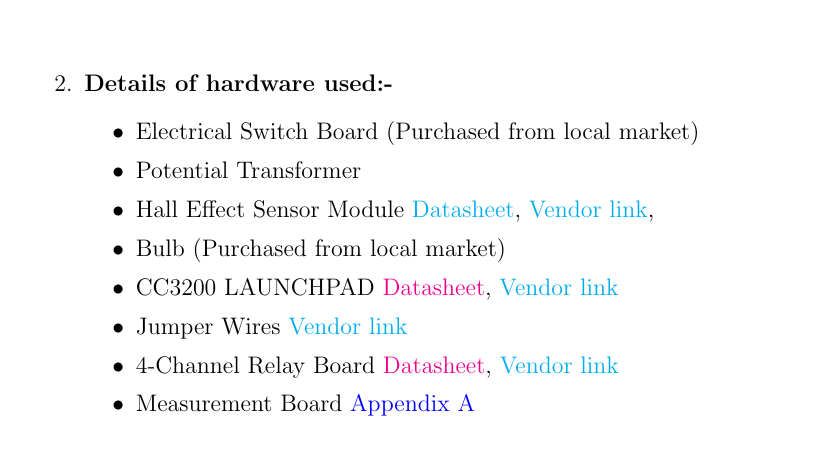
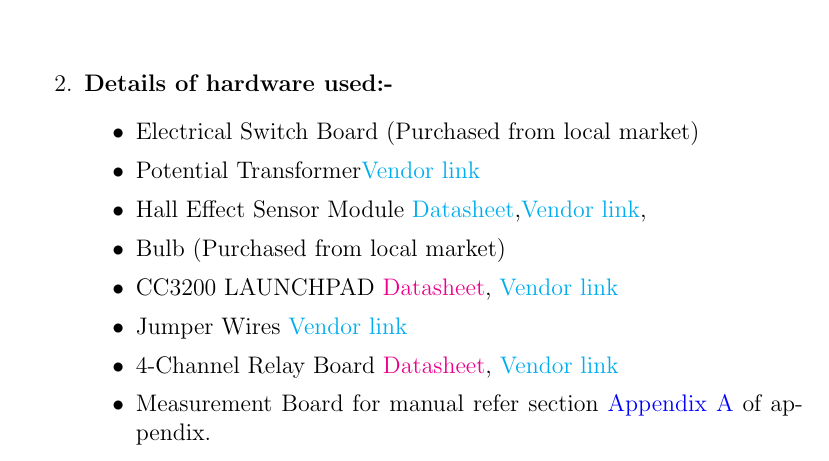
Before and after one commit to abhi11796acharya/GHPowermon_new, a LaTeX book (Documents/report_eYSIP_GHpowerMonitoring/report_eYSIP.tex): part of page 5 of 60, cut so that both start at the same text. Compiled offline with pdfLaTeX.

Commit message:
h/w link corrected

```diff
--- a/Documents/report_eYSIP_GHpowerMonitoring/report_eYSIP.tex
+++ b/Documents/report_eYSIP_GHpowerMonitoring/report_eYSIP.tex
@@ -194,13 +194,13 @@
 	\item \textbf{Details of hardware used:-}
 	\begin{itemize}
 		  \item Electrical Switch Board (Purchased from local market)
-		  \item Potential Transformer
-		  \item Hall Effect Sensor Module \href{https://github.com/eYSIP-2016/eYSIP2016-GHPowerMonitoring/blob/master/Documents/report_eYSIP_GHpowerMonitoring/datasheet/ACS712-Datasheet.pdf}{Datasheet}, \href{http://www.amazon.in/Current-Sensor-Module-ACS712-model/dp/B00NU8XD80?tag=googinhydr18418-21&tag=googinkenshoo-21&ascsubtag=8a34ff38-5122-429d-8260-7633d5ca1fcf}{Vendor link},
+		  \item Potential Transformer\href{http://www.industrybuying.com/transformer-transformers-EL.TR1.380140/?utm_source=Google&utm_medium=PLA&utm_campaign=0_PLA_HPP&gclid=Cj0KEQjw_eu8BRDC-YLHusmTmMEBEiQArW6c-KfZiqs2kmbBI3vn0sM1cPt5KuvFcSrQhloBs1NVNrYaAr428P8HAQ}{Vendor link}
+		  \item Hall Effect Sensor Module \href{https://github.com/eYSIP-2016/eYSIP2016-GHPowerMonitoring/blob/master/Documents/report_eYSIP_GHpowerMonitoring/datasheet/ACS712-Datasheet.pdf}{Datasheet},\href{http://www.amazon.in/Current-Sensor-Module-ACS712-model/dp/B00NU8XD80?tag=googinhydr18418-21&tag=googinkenshoo-21&ascsubtag=8a34ff38-5122-429d-8260-7633d5ca1fcf}{Vendor link},
 		  \item Bulb   (Purchased from local market)
 		  \item CC3200 LAUNCHPAD \href{./datasheet/cc3200 complete datasheet.pdf}{Datasheet}, 		\href{https://www.fabtolab.com/boards/TI}{Vendor link}
 		  \item Jumper Wires  \href{https://www.fabtolab.com}{Vendor link}
-		  \item 4-Channel Relay Board \href{./datasheet/relay.pdf}{Datasheet}, \href{https://www.fabtolab.com}{Vendor link}
-		  \item Measurement Board \autoref{100}
+		  \item 4-Channel Relay Board \href{./datasheet/relay.pdf}{Datasheet}, \href{http://www.amazon.in/Isolated-Optocoupler-Driver-Expansion-Module/dp/B00NR31V3W?tag=googinhydr18418-21&tag=googinkenshoo-21&ascsubtag=8a34ff38-5122-429d-8260-7633d5ca1fcf}{Vendor link}
+		  \item Measurement Board for manual refer section \autoref{100} of appendix.
 	\end{itemize}
 	\newpage
   \item \textbf{Connection diagram:-}
```
Also changed, not shown: 2 other files.
